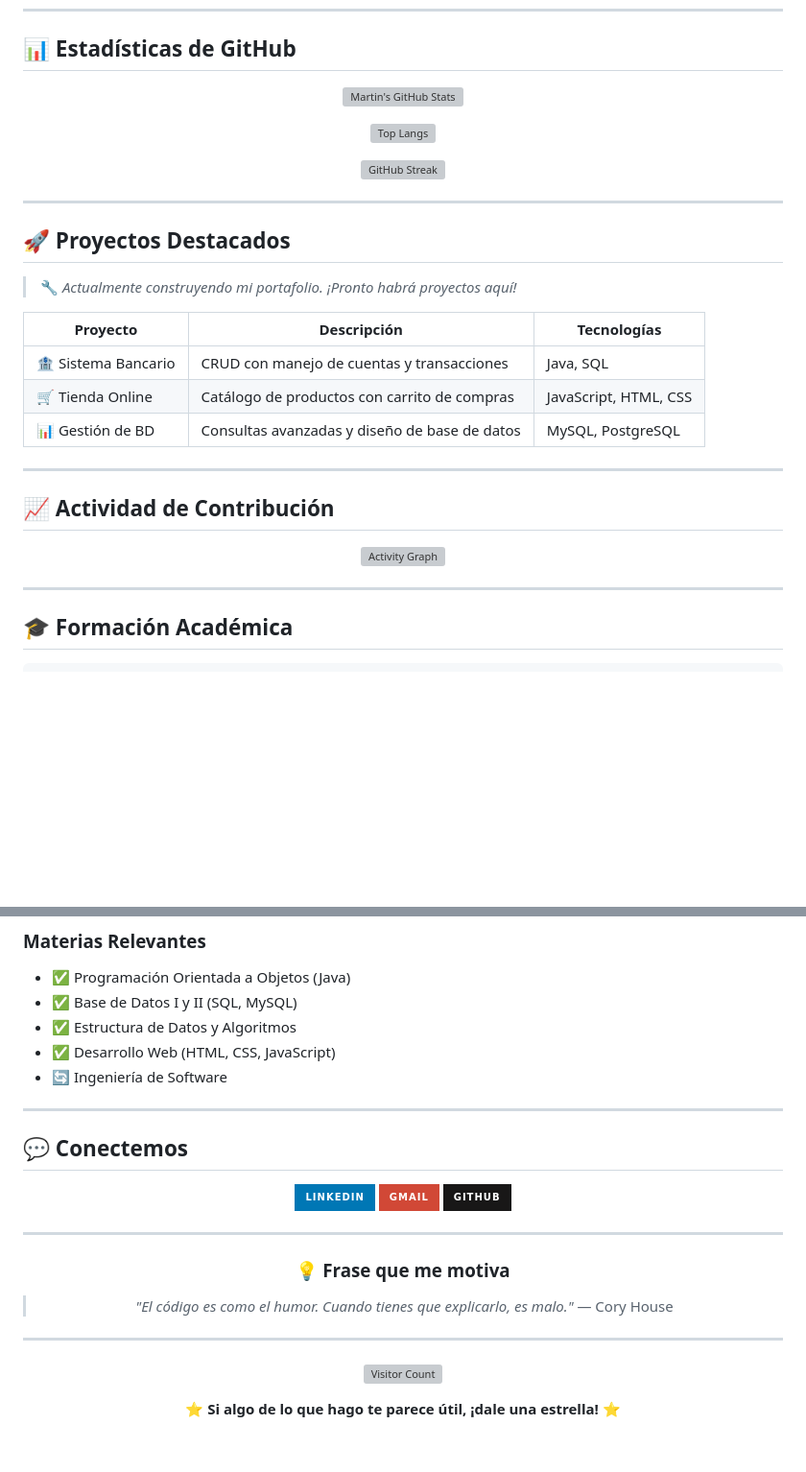
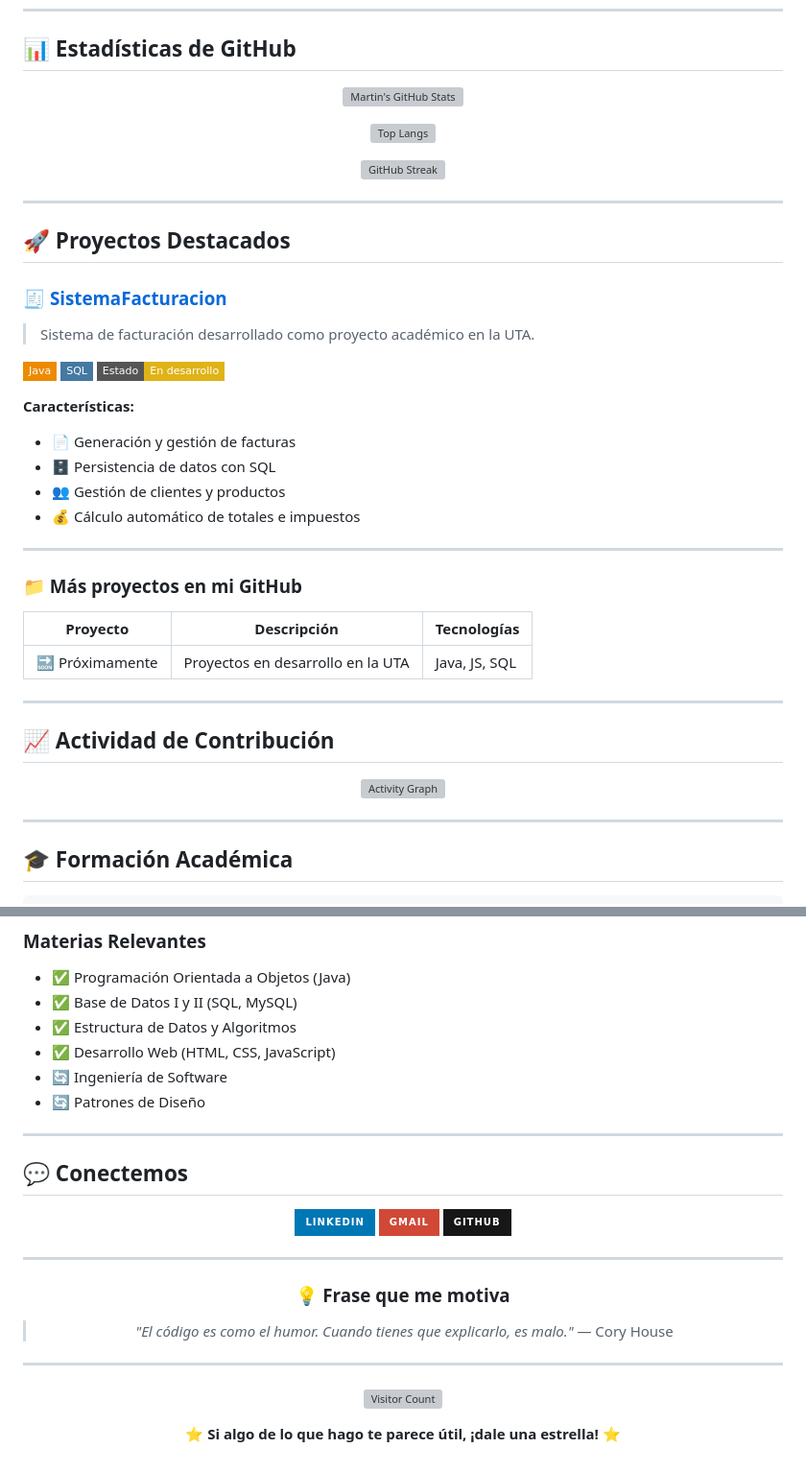
Before and after one commit to killer13233/killer13233.github.io, a Markdown page: README.md, 2 parts joined by grey strips. Shown at 96% size. GitHub-like rendering; badges without logos; blank space fills up the shorter version; grey boxes are pictures that could not be loaded.

Commit message:
AGREGA README.MD PARA LA PAGAINA

```diff
--- a/README.md
+++ b/README.md
@@ -62,13 +62,27 @@ Soy estudiante de **Ingeniería en Software** en la **Universidad Técnica de Am
 
 ## 🚀 Proyectos Destacados
 
-> 🔧 *Actualmente construyendo mi portafolio. ¡Pronto habrá proyectos aquí!*
+### 🧾 [SistemaFacturacion](https://github.com/killer13233/SistemaFacturacion)
+
+> Sistema de facturación desarrollado como proyecto académico en la UTA.
+
+![Java](https://img.shields.io/badge/Java-ED8B00?style=flat-square&logo=openjdk&logoColor=white)
+![SQL](https://img.shields.io/badge/SQL-4479A1?style=flat-square&logo=mysql&logoColor=white)
+![Status](https://img.shields.io/badge/Estado-En%20desarrollo-yellow?style=flat-square)
+
+**Características:**
+- 📄 Generación y gestión de facturas
+- 🗄️ Persistencia de datos con SQL
+- 👥 Gestión de clientes y productos
+- 💰 Cálculo automático de totales e impuestos
+
+---
+
+### 📁 Más proyectos en mi GitHub
 
 | Proyecto | Descripción | Tecnologías |
 |----------|-------------|-------------|
-| 🏦 Sistema Bancario | CRUD con manejo de cuentas y transacciones | Java, SQL |
-| 🛒 Tienda Online | Catálogo de productos con carrito de compras | JavaScript, HTML, CSS |
-| 📊 Gestión de BD | Consultas avanzadas y diseño de base de datos | MySQL, PostgreSQL |
+| 🔜 Próximamente | Proyectos en desarrollo en la UTA | Java, JS, SQL |
 
 ---
 
@@ -98,7 +112,7 @@ Soy estudiante de **Ingeniería en Software** en la **Universidad Técnica de Am
 - ✅ Estructura de Datos y Algoritmos
 - ✅ Desarrollo Web (HTML, CSS, JavaScript)
 - 🔄 Ingeniería de Software
-
+- 🔄 Patrones de Diseño
 
 ---
 
```
Also changed, not shown: other parts of README.md (+7 -7 lines).
